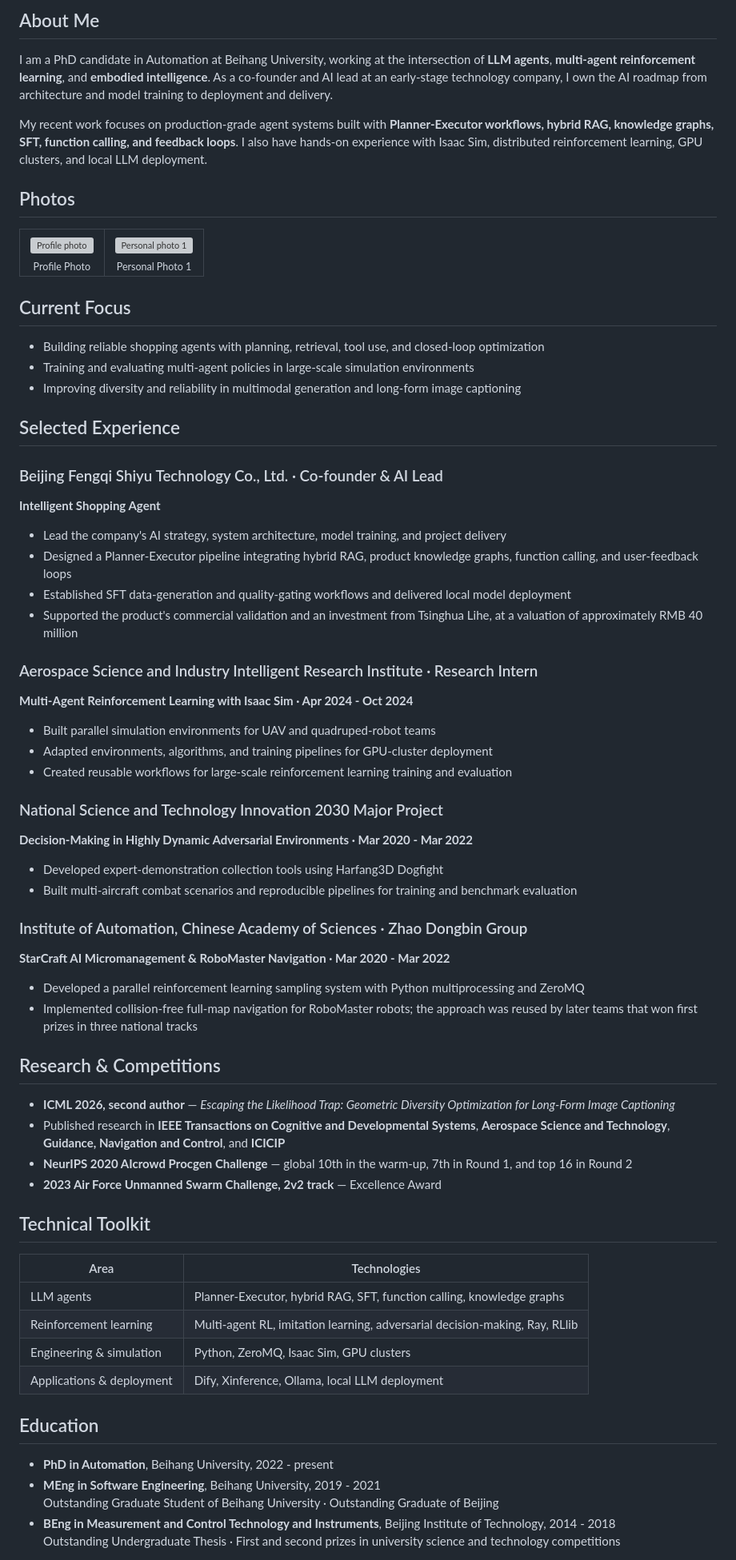
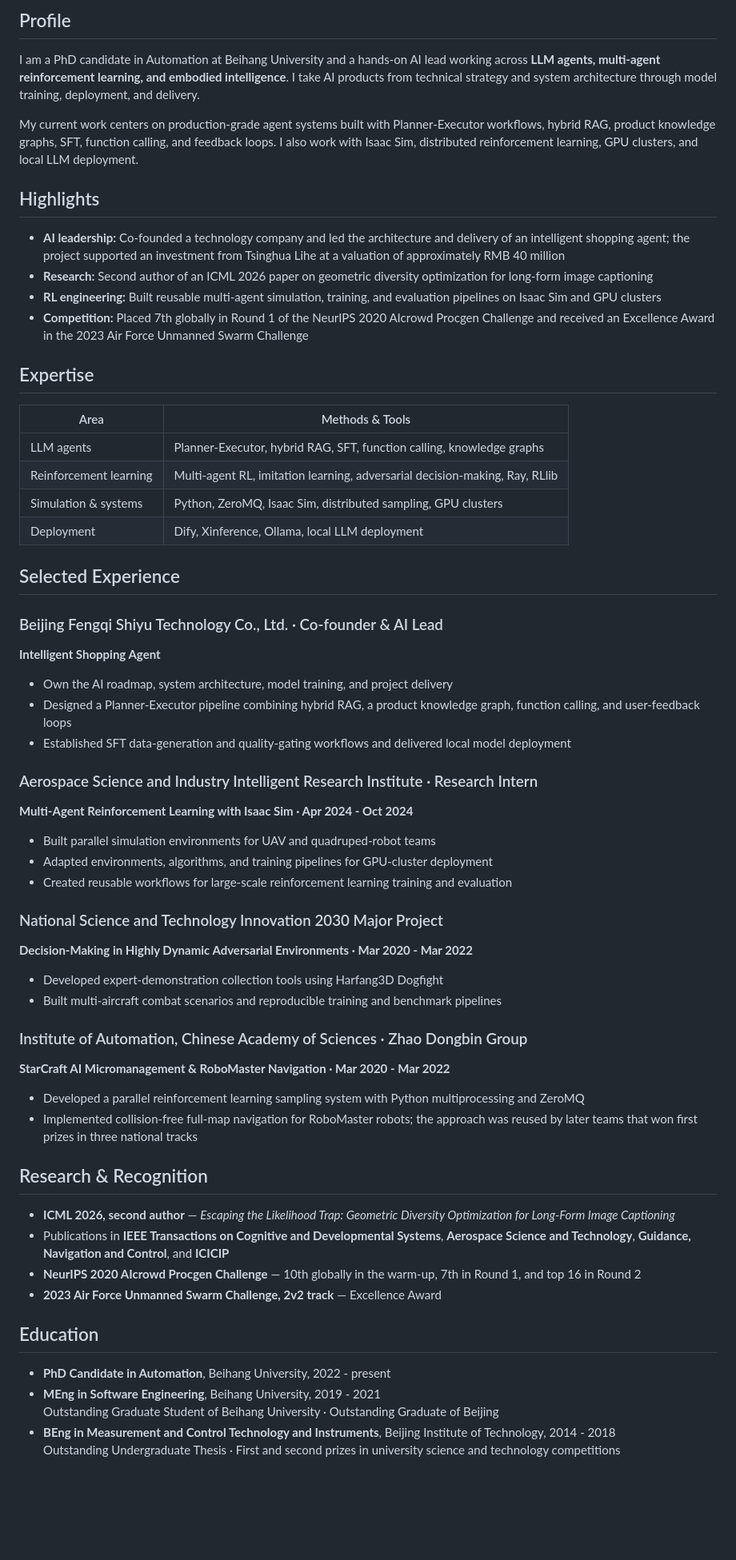
Before and after one commit to SergioTermann/SergioTermann, a Markdown page: README.md, the part around one of its changes. Shown at 80% size. Drawn GitHub-style; blank space fills up the shorter version; grey boxes are pictures that could not be loaded.

```diff
--- a/README.md
+++ b/README.md
@@ -11,31 +14,26 @@
 </div>
 
-## About Me
+## Profile
 
-I am a PhD candidate in Automation at Beihang University, working at the intersection of **LLM agents**, **multi-agent reinforcement learning**, and **embodied intelligence**. As a co-founder and AI lead at an early-stage technology company, I own the AI roadmap from architecture and model training to deployment and delivery.
+I am a PhD candidate in Automation at Beihang University and a hands-on AI lead working across **LLM agents, multi-agent reinforcement learning, and embodied intelligence**. I take AI products from technical strategy and system architecture through model training, deployment, and delivery.
 
-My recent work focuses on production-grade agent systems built with **Planner-Executor workflows, hybrid RAG, knowledge graphs, SFT, function calling, and feedback loops**. I also have hands-on experience with Isaac Sim, distributed reinforcement learning, GPU clusters, and local LLM deployment.
+My current work centers on production-grade agent systems built with Planner-Executor workflows, hybrid RAG, product knowledge graphs, SFT, function calling, and feedback loops. I also work with Isaac Sim, distributed reinforcement learning, GPU clusters, and local LLM deployment.
 
-## Photos
+## Highlights
 
-<table>
-  <tr>
-    <td align="center">
-      <img src="./images/profile.jpg" alt="Profile photo" width="200" /><br />
-      <sub>Profile Photo</sub>
-    </td>
-    <td align="center">
-      <img src="./images/life_photo1.jpg" alt="Personal photo 1" width="200" /><br />
-      <sub>Personal Photo 1</sub>
-    </td>
-  </tr>
-</table>
+- **AI leadership:** Co-founded a technology company and led the architecture and delivery of an intelligent shopping agent; the project supported an investment from Tsinghua Lihe at a valuation of approximately RMB 40 million
+- **Research:** Second author of an ICML 2026 paper on geometric diversity optimization for long-form image captioning
+- **RL engineering:** Built reusable multi-agent simulation, training, and evaluation pipelines on Isaac Sim and GPU clusters
+- **Competition:** Placed 7th globally in Round 1 of the NeurIPS 2020 AIcrowd Procgen Challenge and received an Excellence Award in the 2023 Air Force Unmanned Swarm Challenge
 
-## Current Focus
+## Expertise
 
-- Building reliable shopping agents with planning, retrieval, tool use, and closed-loop optimization
-- Training and evaluating multi-agent policies in large-scale simulation environments
-- Improving diversity and reliability in multimodal generation and long-form image captioning
+| Area | Methods & Tools |
+| --- | --- |
+| LLM agents | Planner-Executor, hybrid RAG, SFT, function calling, knowledge graphs |
+| Reinforcement learning | Multi-agent RL, imitation learning, adversarial decision-making, Ray, RLlib |
+| Simulation & systems | Python, ZeroMQ, Isaac Sim, distributed sampling, GPU clusters |
+| Deployment | Dify, Xinference, Ollama, local LLM deployment |
 
 ## Selected Experience
 
@@ -43,10 +41,9 @@ My recent work focuses on production-grade agent systems built with **Planner-Ex
 
 **Intelligent Shopping Agent**
 
-- Lead the company's AI strategy, system architecture, model training, and project delivery
-- Designed a Planner-Executor pipeline integrating hybrid RAG, product knowledge graphs, function calling, and user-feedback loops
+- Own the AI roadmap, system architecture, model training, and project delivery
+- Designed a Planner-Executor pipeline combining hybrid RAG, a product knowledge graph, function calling, and user-feedback loops
 - Established SFT data-generation and quality-gating workflows and delivered local model deployment
-- Supported the product's commercial validation and an investment from Tsinghua Lihe, at a valuation of approximately RMB 40 million
 
 ### Aerospace Science and Industry Intelligent Research Institute · Research Intern
 
@@ -61,7 +58,7 @@ My recent work focuses on production-grade agent systems built with **Planner-Ex
 **Decision-Making in Highly Dynamic Adversarial Environments · Mar 2020 - Mar 2022**
 
 - Developed expert-demonstration collection tools using Harfang3D Dogfight
-- Built multi-aircraft combat scenarios and reproducible pipelines for training and benchmark evaluation
+- Built multi-aircraft combat scenarios and reproducible training and benchmark pipelines
 
 ### Institute of Automation, Chinese Academy of Sciences · Zhao Dongbin Group
 
@@ -70,25 +67,16 @@ My recent work focuses on production-grade agent systems built with **Planner-Ex
 - Developed a parallel reinforcement learning sampling system with Python multiprocessing and ZeroMQ
 - Implemented collision-free full-map navigation for RoboMaster robots; the approach was reused by later teams that won first prizes in three national tracks
 
-## Research & Competitions
+## Research & Recognition
 
 - **ICML 2026, second author** — *Escaping the Likelihood Trap: Geometric Diversity Optimization for Long-Form Image Captioning*
-- Published research in **IEEE Transactions on Cognitive and Developmental Systems**, **Aerospace Science and Technology**, **Guidance, Navigation and Control**, and **ICICIP**
-- **NeurIPS 2020 AIcrowd Procgen Challenge** — global 10th in the warm-up, 7th in Round 1, and top 16 in Round 2
+- Publications in **IEEE Transactions on Cognitive and Developmental Systems**, **Aerospace Science and Technology**, **Guidance, Navigation and Control**, and **ICICIP**
+- **NeurIPS 2020 AIcrowd Procgen Challenge** — 10th globally in the warm-up, 7th in Round 1, and top 16 in Round 2
 - **2023 Air Force Unmanned Swarm Challenge, 2v2 track** — Excellence Award
-
-## Technical Toolkit
-
-| Area | Technologies |
-| --- | --- |
-| LLM agents | Planner-Executor, hybrid RAG, SFT, function calling, knowledge graphs |
-| Reinforcement learning | Multi-agent RL, imitation learning, adversarial decision-making, Ray, RLlib |
-| Engineering & simulation | Python, ZeroMQ, Isaac Sim, GPU clusters |
-| Applications & deployment | Dify, Xinference, Ollama, local LLM deployment |
 
 ## Education
 
-- **PhD in Automation**, Beihang University, 2022 - present
+- **PhD Candidate in Automation**, Beihang University, 2022 - present
 - **MEng in Software Engineering**, Beihang University, 2019 - 2021
   Outstanding Graduate Student of Beihang University · Outstanding Graduate of Beijing
 - **BEng in Measurement and Control Technology and Instruments**, Beijing Institute of Technology, 2014 - 2018
```
Also changed, not shown: other parts of README.md (+6 -5 lines), README_DE.md (+24 -38 lines), README_ZH.md (+24 -38 lines).
